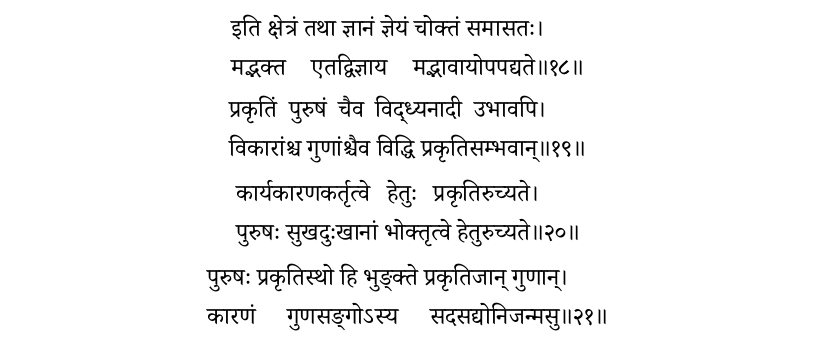
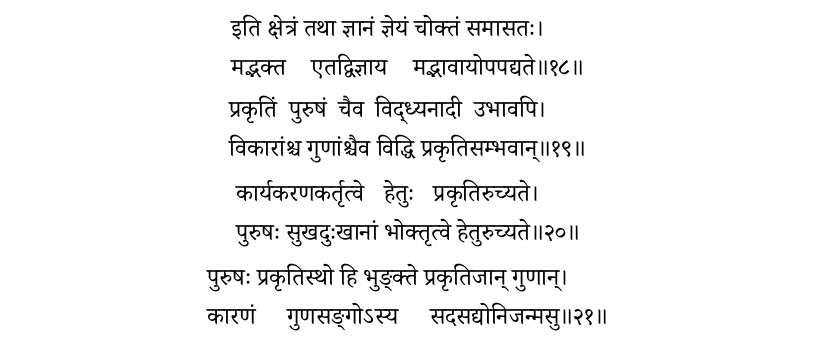
Before and after one commit to stotrasamhita/gita, a LaTeX book (gitabook.tex, which reads chap13.tex): part of page 60 of 86, cut so that both start at the same text. Compiled offline with XeLaTeX; a missing font is replaced by an installed copy or a similar font.

Commit message:
Update chap13.tex

```diff
--- a/chap13.tex
+++ b/chap13.tex
@@ -84,7 +84,7 @@
 {विकारांश्च गुणांश्चैव विद्धि प्रकृतिसम्भवान्}% .. 13-20
 
 \twolineshloka
-{कार्यकारणकर्तृत्वे हेतुः प्रकृतिरुच्यते}
+{कार्यकरणकर्तृत्वे हेतुः प्रकृतिरुच्यते}
 {पुरुषः सुखदुःखानां भोक्तृत्वे हेतुरुच्यते}% .. 13-21
 
 \twolineshloka
```
